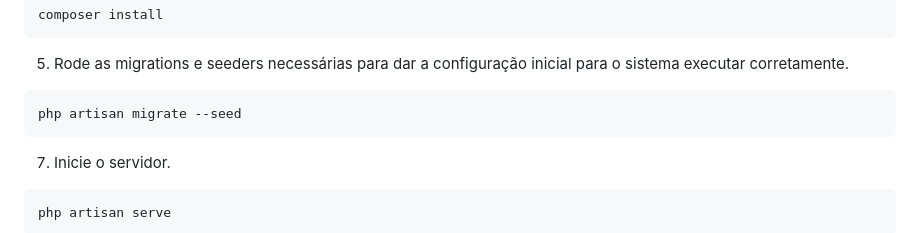
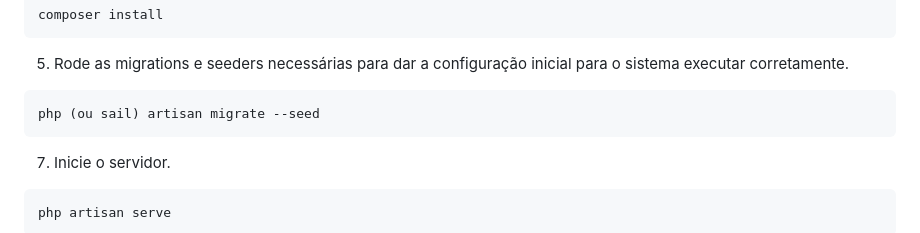
Before and after one commit to gabrieltec97/E-Pedidos-Delivery, a Markdown page: README.md, the part around the change. Rendered like a GitHub page.

Commit message:
Update README.md
ajuste em comando de inicialização

````diff
--- a/README.md
+++ b/README.md
@@ -76,7 +76,7 @@ composer install
 ```
 5. Rode as migrations e seeders necessárias para dar a configuração inicial para o sistema executar corretamente.
 ```bash
-php artisan migrate --seed
+php (ou sail) artisan migrate --seed
 ```
 7. Inicie o servidor.
 ```bash
````
